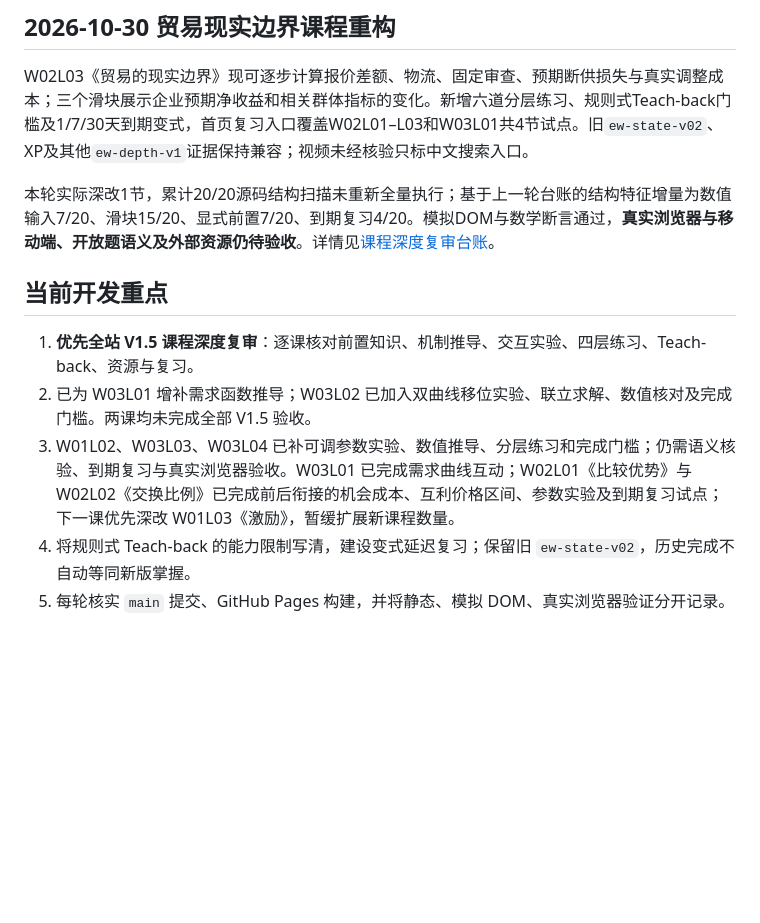
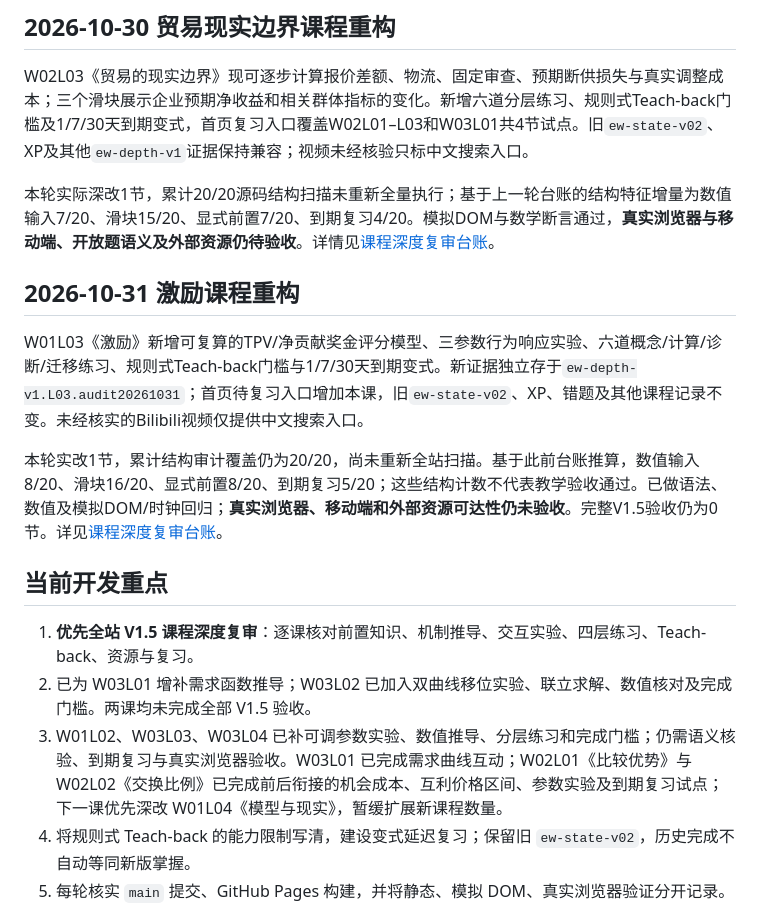
Before and after one commit to TempleHao/economics-world, a Markdown page: README.md, the part around the change. GitHub-like rendering; blank space fills up the shorter version.

Commit message:
docs(readme): update incentives depth and review coverage

```diff
--- a/README.md
+++ b/README.md
@@ -106,11 +106,19 @@ W02L03《贸易的现实边界》现可逐步计算报价差额、物流、固
 
 本轮实际深改1节，累计20/20源码结构扫描未重新全量执行；基于上一轮台账的结构特征增量为数值输入7/20、滑块15/20、显式前置7/20、到期复习4/20。模拟DOM与数学断言通过，**真实浏览器与移动端、开放题语义及外部资源仍待验收**。详情见[课程深度复审台账](docs/CURRICULUM_DEPTH_STATUS.md)。
 
+
+
+## 2026-10-31 激励课程重构
+
+W01L03《激励》新增可复算的TPV/净贡献奖金评分模型、三参数行为响应实验、六道概念/计算/诊断/迁移练习、规则式Teach-back门槛与1/7/30天到期变式。新证据独立存于`ew-depth-v1.L03.audit20261031`；首页待复习入口增加本课，旧`ew-state-v02`、XP、错题及其他课程记录不变。未经核实的Bilibili视频仅提供中文搜索入口。
+
+本轮实改1节，累计结构审计覆盖仍为20/20，尚未重新全站扫描。基于此前台账推算，数值输入8/20、滑块16/20、显式前置8/20、到期复习5/20；这些结构计数不代表教学验收通过。已做语法、数值及模拟DOM/时钟回归；**真实浏览器、移动端和外部资源可达性仍未验收**。完整V1.5验收仍为0节。详见[课程深度复审台账](docs/CURRICULUM_DEPTH_STATUS.md)。
+
 ## 当前开发重点
 
 1. **优先全站 V1.5 课程深度复审**：逐课核对前置知识、机制推导、交互实验、四层练习、Teach-back、资源与复习。
 2. 已为 W03L01 增补需求函数推导；W03L02 已加入双曲线移位实验、联立求解、数值核对及完成门槛。两课均未完成全部 V1.5 验收。
-3. W01L02、W03L03、W03L04 已补可调参数实验、数值推导、分层练习和完成门槛；仍需语义核验、到期复习与真实浏览器验收。W03L01 已完成需求曲线互动；W02L01《比较优势》与 W02L02《交换比例》已完成前后衔接的机会成本、互利价格区间、参数实验及到期复习试点；下一课优先深改 W01L03《激励》，暂缓扩展新课程数量。
+3. W01L02、W03L03、W03L04 已补可调参数实验、数值推导、分层练习和完成门槛；仍需语义核验、到期复习与真实浏览器验收。W03L01 已完成需求曲线互动；W02L01《比较优势》与 W02L02《交换比例》已完成前后衔接的机会成本、互利价格区间、参数实验及到期复习试点；下一课优先深改 W01L04《模型与现实》，暂缓扩展新课程数量。
 4. 将规则式 Teach-back 的能力限制写清，建设变式延迟复习；保留旧 `ew-state-v02`，历史完成不自动等同新版掌握。
 5. 每轮核实 `main` 提交、GitHub Pages 构建，并将静态、模拟 DOM、真实浏览器验证分开记录。
 
```
